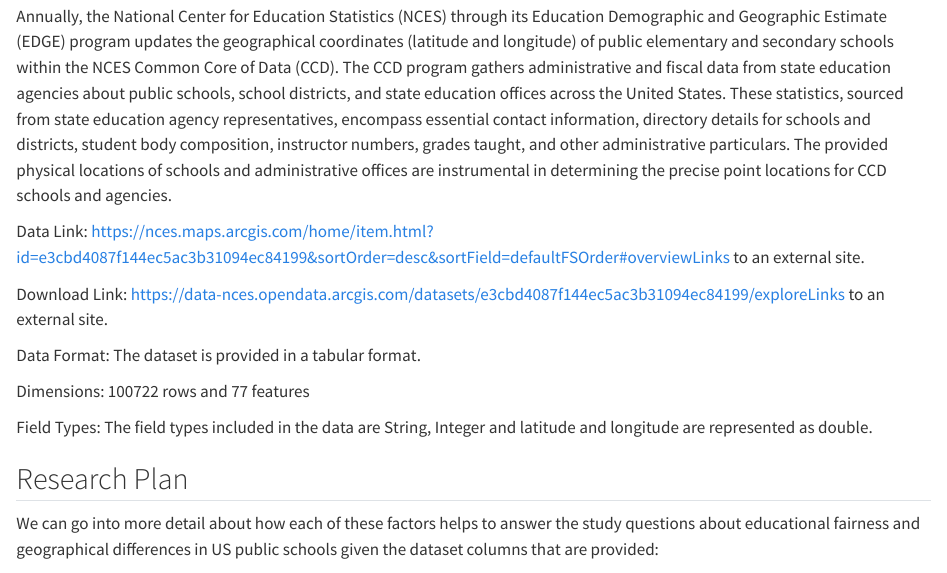
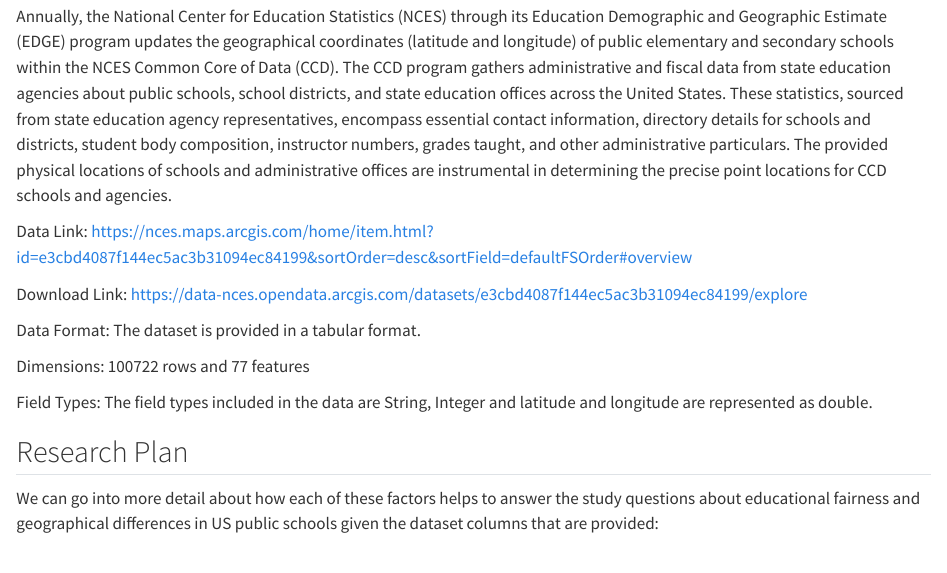
Before and after one commit to AKSHAT2429/PublicSchoolCharacteristics, a Quarto document (data.qmd): the page in a window 1100 px wide, from 120 px down. Rendered offline with R 4.5, knitr and Pandoc in place of Quarto, with nearby package versions; some code elsewhere in the file could not run offline; long lines of code are wrapped.

Commit message:
Plot axes labels changed and data links updated

```diff
--- a/data.qmd
+++ b/data.qmd
@@ -4,9 +4,9 @@
 
 Annually, the National Center for Education Statistics (NCES) through its Education Demographic and Geographic Estimate (EDGE) program updates the geographical coordinates (latitude and longitude) of public elementary and secondary schools within the NCES Common Core of Data (CCD). The CCD program gathers administrative and fiscal data from state education agencies about public schools, school districts, and state education offices across the United States. These statistics, sourced from state education agency representatives, encompass essential contact information, directory details for schools and districts, student body composition, instructor numbers, grades taught, and other administrative particulars. The provided physical locations of schools and administrative offices are instrumental in determining the precise point locations for CCD schools and agencies.
 
-Data Link: https://nces.maps.arcgis.com/home/item.html?id=e3cbd4087f144ec5ac3b31094ec84199&sortOrder=desc&sortField=defaultFSOrder#overviewLinks to an external site.
+Data Link: https://nces.maps.arcgis.com/home/item.html?id=e3cbd4087f144ec5ac3b31094ec84199&sortOrder=desc&sortField=defaultFSOrder#overview
 
-Download Link: https://data-nces.opendata.arcgis.com/datasets/e3cbd4087f144ec5ac3b31094ec84199/exploreLinks to an external site.
+Download Link: https://data-nces.opendata.arcgis.com/datasets/e3cbd4087f144ec5ac3b31094ec84199/explore
 
 Data Format: The dataset is provided in a tabular format.
 
```
Also changed, not shown: docs/search.json, data.qmd (4 more changed lines), 3 other files.
